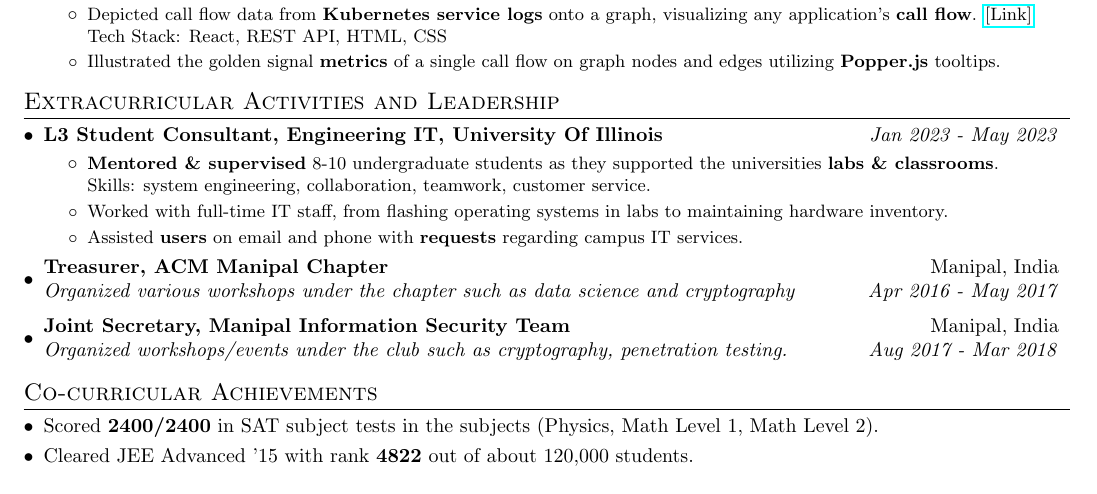
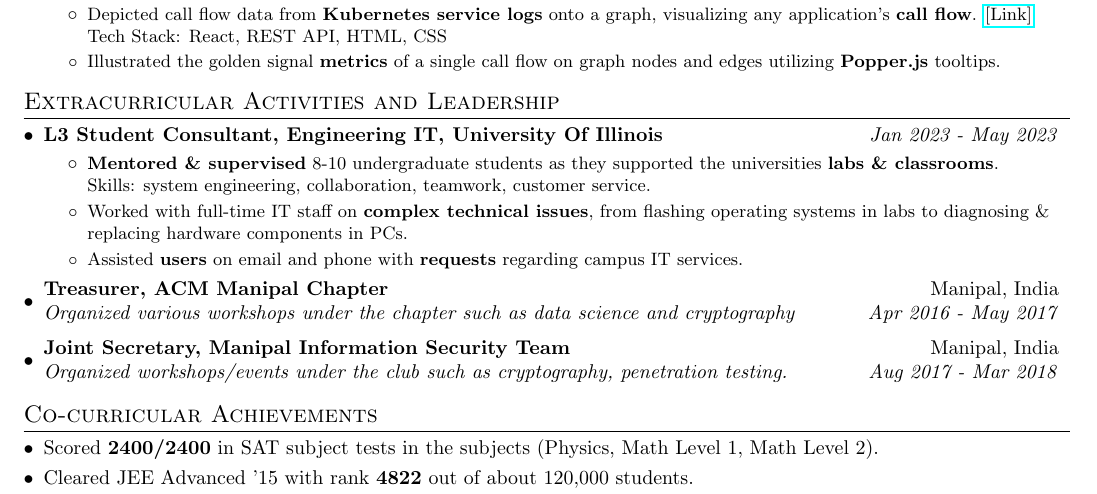
Before and after one commit to utkarshagarwal01/resume, a LaTeX CV (Utkarsh_Agarwal_Resume.tex): part of page 2 of 2, cut so that both start at the same text. Compiled offline with pdfLaTeX.

Commit message:
Add keywoard in EngrIT;

```diff
--- a/Utkarsh_Agarwal_Resume.tex
+++ b/Utkarsh_Agarwal_Resume.tex
@@ -253,7 +253,7 @@
             \resumeItemListStart
                 \vspace{-5pt}
                 \resumeItemWithoutTitle{ \textbf{Mentored \& supervised} 8-10 undergraduate students as they supported the universities \textbf{labs \& classrooms}.\newline Skills: system engineering, collaboration, teamwork, customer service.}
-                \resumeItemWithoutTitle{Worked with full-time IT staff, from flashing operating systems in labs to maintaining hardware inventory.}
+                \resumeItemWithoutTitle{Worked with full-time IT staff on \textbf{complex technical issues}, from flashing operating systems in labs to diagnosing \& replacing hardware components in PCs.}
                 \resumeItemWithoutTitle{Assisted \textbf{users} on email and phone with \textbf{requests} regarding campus IT services.}
             \resumeItemListEnd
     \resumeSubheading{Treasurer, ACM Manipal Chapter}{Manipal, India}
```
